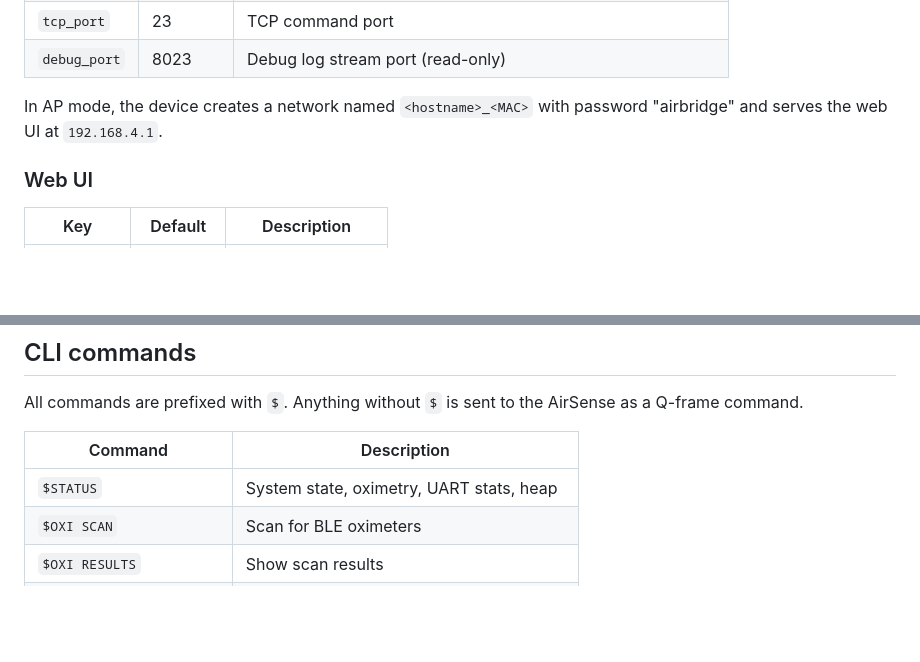
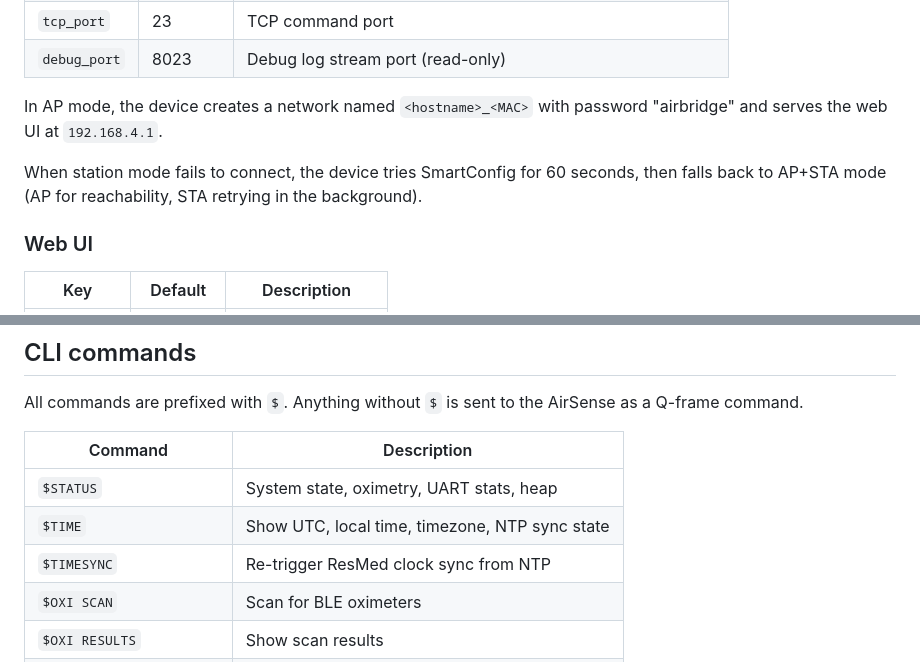
Before and after one commit to m-kozlowski/airbridge, a Markdown page: docs/configuration.md, 2 parts joined by grey strips. Drawn GitHub-style; blank space fills up the shorter version.

```diff
--- a/docs/configuration.md
+++ b/docs/configuration.md
@@ -25,6 +25,8 @@ Settings are stored in NVS (non-volatile storage) and persist across reboots.
 
 In AP mode, the device creates a network named `<hostname>_<MAC>` with password "airbridge" and serves the web UI at `192.168.4.1`.
 
+When station mode fails to connect, the device tries SmartConfig for 60 seconds, then falls back to AP+STA mode (AP for reachability, STA retrying in the background).
+
 ### Web UI
 
 | Key | Default | Description |
@@ -81,6 +97,8 @@ All commands are prefixed with `$`. Anything without `$` is sent to the AirSense
 | Command | Description |
 |---------|-------------|
 | `$STATUS` | System state, oximetry, UART stats, heap |
+| `$TIME` | Show UTC, local time, timezone, NTP sync state |
+| `$TIMESYNC` | Re-trigger ResMed clock sync from NTP |
 | `$OXI SCAN` | Scan for BLE oximeters |
 | `$OXI RESULTS` | Show scan results |
 | `$OXI CONNECT [addr]` | Connect to oximeter |
```
Also changed, not shown: other parts of docs/configuration.md (+17 -3 lines).
